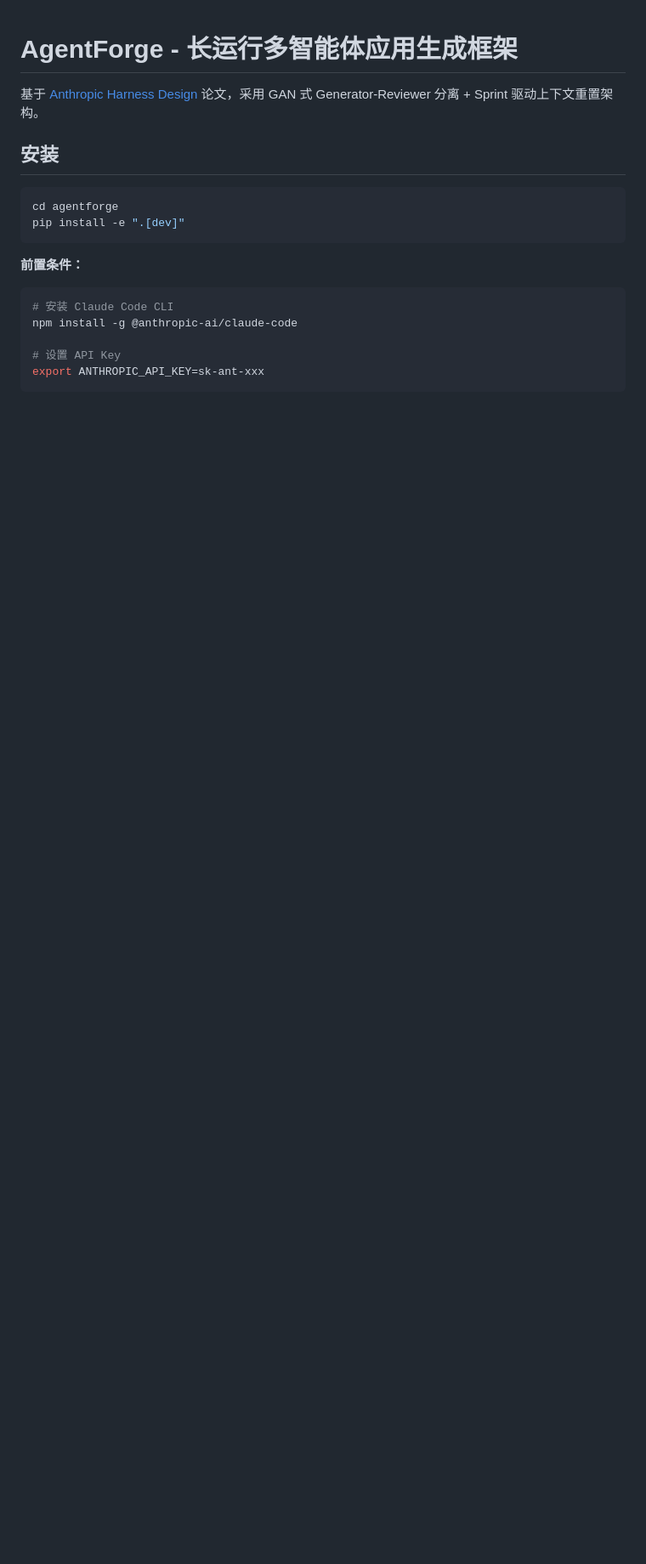
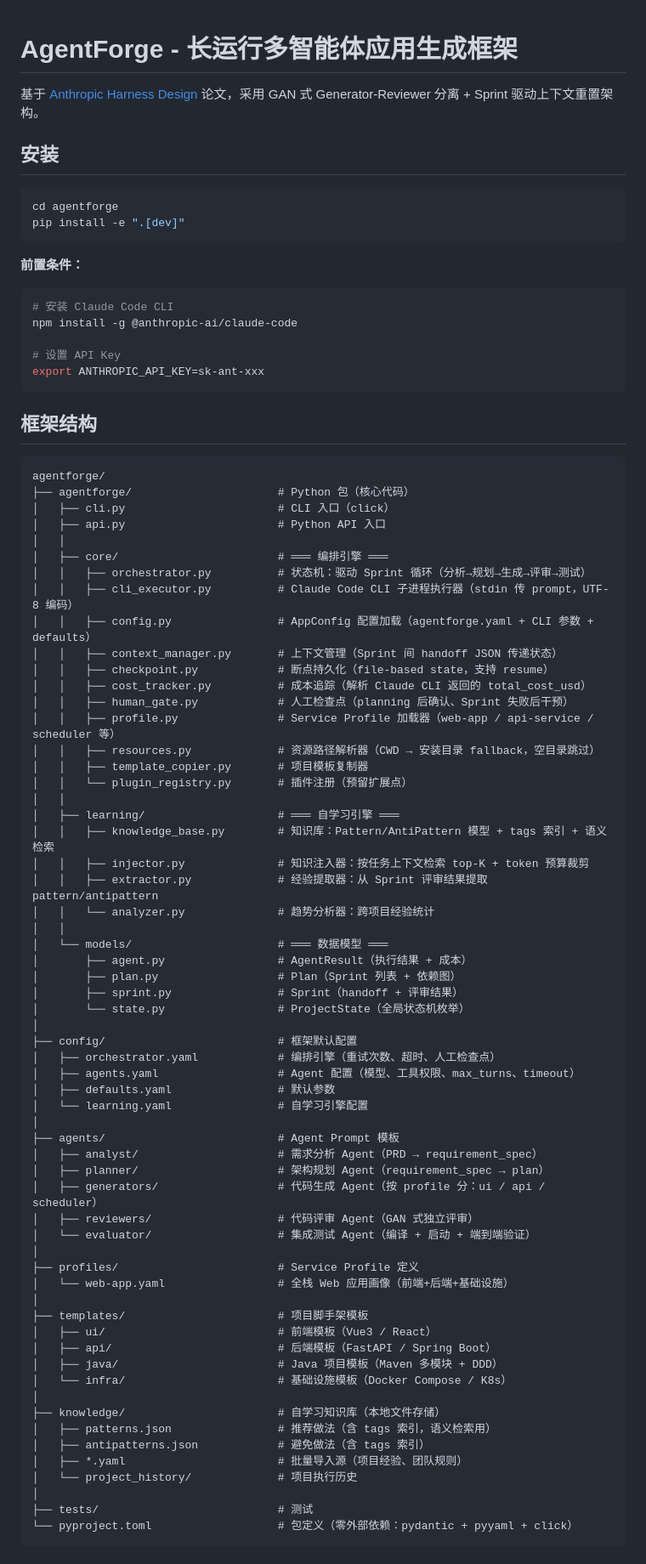
Before and after one commit to deerlost/agent_forge, a Markdown page: README.md, the part around one of its changes. Shown at 85% size. GitHub-like rendering; blank space fills up the shorter version.

````diff
--- a/README.md
+++ b/README.md
@@ -18,3 +18,68 @@ npm install -g @anthropic-ai/claude-code
 export ANTHROPIC_API_KEY=sk-ant-xxx
 ```
 
+## 框架结构
+
+```
+agentforge/
+├── agentforge/                      # Python 包（核心代码）
+│   ├── cli.py                       # CLI 入口（click）
+│   ├── api.py                       # Python API 入口
+│   │
+│   ├── core/                        # ═══ 编排引擎 ═══
+│   │   ├── orchestrator.py          # 状态机：驱动 Sprint 循环（分析→规划→生成→评审→测试）
+│   │   ├── cli_executor.py          # Claude Code CLI 子进程执行器（stdin 传 prompt，UTF-8 编码）
+│   │   ├── config.py                # AppConfig 配置加载（agentforge.yaml + CLI 参数 + defaults）
+│   │   ├── context_manager.py       # 上下文管理（Sprint 间 handoff JSON 传递状态）
+│   │   ├── checkpoint.py            # 断点持久化（file-based state，支持 resume）
+│   │   ├── cost_tracker.py          # 成本追踪（解析 Claude CLI 返回的 total_cost_usd）
+│   │   ├── human_gate.py            # 人工检查点（planning 后确认、Sprint 失败后干预）
+│   │   ├── profile.py               # Service Profile 加载器（web-app / api-service / scheduler 等）
+│   │   ├── resources.py             # 资源路径解析器（CWD → 安装目录 fallback，空目录跳过）
+│   │   ├── template_copier.py       # 项目模板复制器
+│   │   └── plugin_registry.py       # 插件注册（预留扩展点）
+│   │
+│   ├── learning/                    # ═══ 自学习引擎 ═══
+│   │   ├── knowledge_base.py        # 知识库：Pattern/AntiPattern 模型 + tags 索引 + 语义检索
+│   │   ├── injector.py              # 知识注入器：按任务上下文检索 top-K + token 预算裁剪
+│   │   ├── extractor.py             # 经验提取器：从 Sprint 评审结果提取 pattern/antipattern
+│   │   └── analyzer.py              # 趋势分析器：跨项目经验统计
+│   │
+│   └── models/                      # ═══ 数据模型 ═══
+│       ├── agent.py                 # AgentResult（执行结果 + 成本）
+│       ├── plan.py                  # Plan（Sprint 列表 + 依赖图）
+│       ├── sprint.py                # Sprint（handoff + 评审结果）
+│       └── state.py                 # ProjectState（全局状态机枚举）
+│
+├── config/                          # 框架默认配置
+│   ├── orchestrator.yaml            # 编排引擎（重试次数、超时、人工检查点）
+│   ├── agents.yaml                  # Agent 配置（模型、工具权限、max_turns、timeout）
+│   ├── defaults.yaml                # 默认参数
+│   └── learning.yaml                # 自学习引擎配置
+│
+├── agents/                          # Agent Prompt 模板
+│   ├── analyst/                     # 需求分析 Agent（PRD → requirement_spec）
+│   ├── planner/                     # 架构规划 Agent（requirement_spec → plan）
+│   ├── generators/                  # 代码生成 Agent（按 profile 分：ui / api / scheduler）
+│   ├── reviewers/                   # 代码评审 Agent（GAN 式独立评审）
+│   └── evaluator/                   # 集成测试 Agent（编译 + 启动 + 端到端验证）
+│
+├── profiles/                        # Service Profile 定义
+│   └── web-app.yaml                 # 全栈 Web 应用画像（前端+后端+基础设施）
+│
+├── templates/                       # 项目脚手架模板
+│   ├── ui/                          # 前端模板（Vue3 / React）
+│   ├── api/                         # 后端模板（FastAPI / Spring Boot）
+│   ├── java/                        # Java 项目模板（Maven 多模块 + DDD）
+│   └── infra/                       # 基础设施模板（Docker Compose / K8s）
+│
+├── knowledge/                       # 自学习知识库（本地文件存储）
+│   ├── patterns.json                # 推荐做法（含 tags 索引，语义检索用）
+│   ├── antipatterns.json            # 避免做法（含 tags 索引）
+│   ├── *.yaml                       # 批量导入源（项目经验、团队规则）
+│   └── project_history/             # 项目执行历史
+│
+├── tests/                           # 测试
+└── pyproject.toml                   # 包定义（零外部依赖：pydantic + pyyaml + click）
+```
+
````
Also changed, not shown: other parts of README.md (+107 -198 lines).
